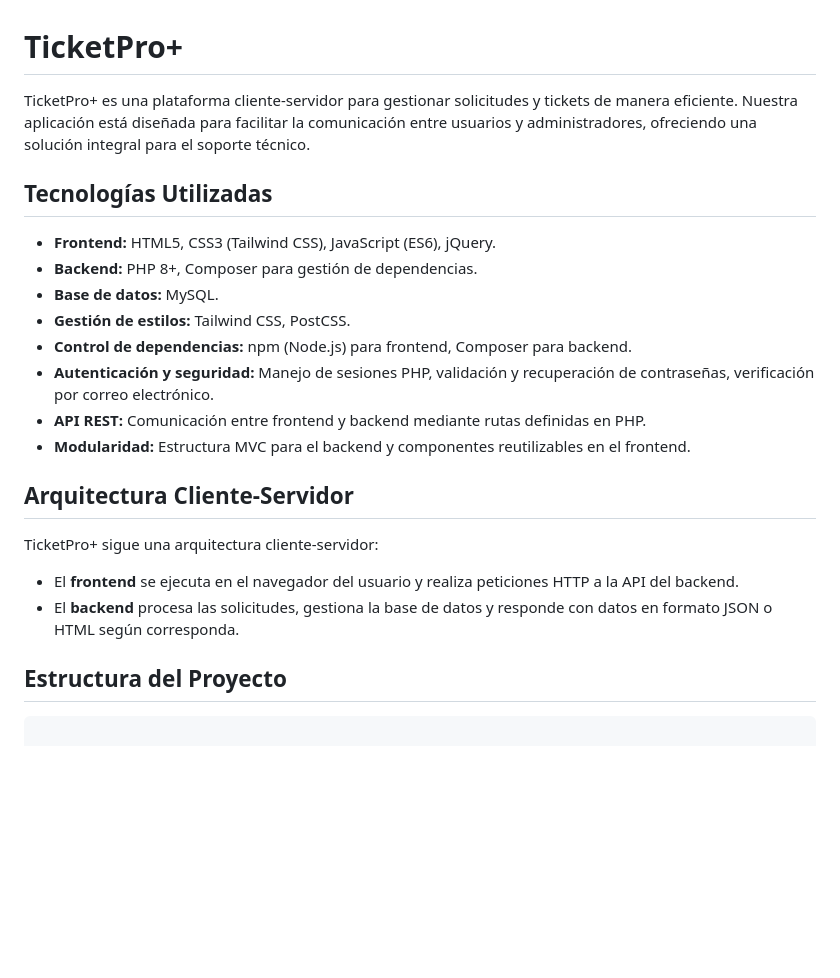
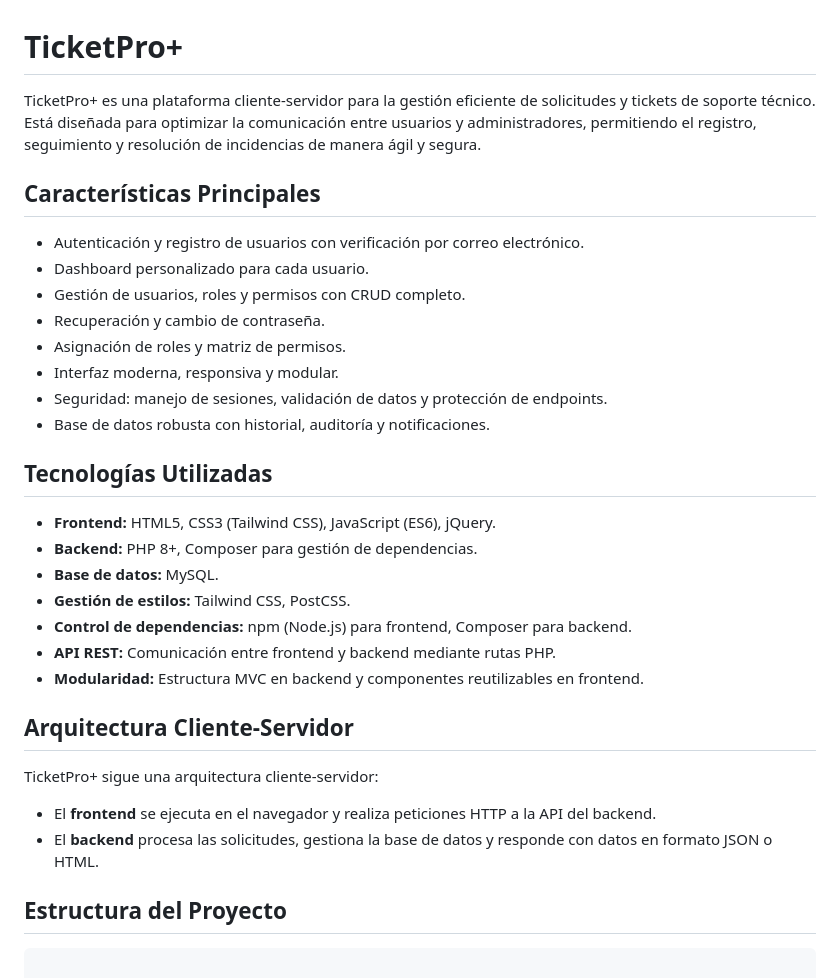
Before and after one commit to JonathanRobinsonAristizabalSoto/tk, a Markdown page: README.md, the part around the change. Rendered like a GitHub page; blank space fills up the shorter version.

Commit message:
actualizacion readme

```diff
--- a/README.md
+++ b/README.md
@@ -1,6 +1,17 @@
 # TicketPro+
 
-TicketPro+ es una plataforma cliente-servidor para gestionar solicitudes y tickets de manera eficiente. Nuestra aplicación está diseñada para facilitar la comunicación entre usuarios y administradores, ofreciendo una solución integral para el soporte técnico.
+TicketPro+ es una plataforma cliente-servidor para la gestión eficiente de solicitudes y tickets de soporte técnico. Está diseñada para optimizar la comunicación entre usuarios y administradores, permitiendo el registro, seguimiento y resolución de incidencias de manera ágil y segura.
+
+## Características Principales
+
+- Autenticación y registro de usuarios con verificación por correo electrónico.
+- Dashboard personalizado para cada usuario.
+- Gestión de usuarios, roles y permisos con CRUD completo.
+- Recuperación y cambio de contraseña.
+- Asignación de roles y matriz de permisos.
+- Interfaz moderna, responsiva y modular.
+- Seguridad: manejo de sesiones, validación de datos y protección de endpoints.
+- Base de datos robusta con historial, auditoría y notificaciones.
 
 ## Tecnologías Utilizadas
 
@@ -9,15 +20,14 @@ TicketPro+ es una plataforma cliente-servidor para gestionar solicitudes y ticke
 - **Base de datos:** MySQL.
 - **Gestión de estilos:** Tailwind CSS, PostCSS.
 - **Control de dependencias:** npm (Node.js) para frontend, Composer para backend.
-- **Autenticación y seguridad:** Manejo de sesiones PHP, validación y recuperación de contraseñas, verificación por correo electrónico.
-- **API REST:** Comunicación entre frontend y backend mediante rutas definidas en PHP.
-- **Modularidad:** Estructura MVC para el backend y componentes reutilizables en el frontend.
+- **API REST:** Comunicación entre frontend y backend mediante rutas PHP.
+- **Modularidad:** Estructura MVC en backend y componentes reutilizables en frontend.
 
 ## Arquitectura Cliente-Servidor
 
 TicketPro+ sigue una arquitectura cliente-servidor:
-- El **frontend** se ejecuta en el navegador del usuario y realiza peticiones HTTP a la API del backend.
-- El **backend** procesa las solicitudes, gestiona la base de datos y responde con datos en formato JSON o HTML según corresponda.
+- El **frontend** se ejecuta en el navegador y realiza peticiones HTTP a la API del backend.
+- El **backend** procesa las solicitudes, gestiona la base de datos y responde con datos en formato JSON o HTML.
 
 ## Estructura del Proyecto
 
```
